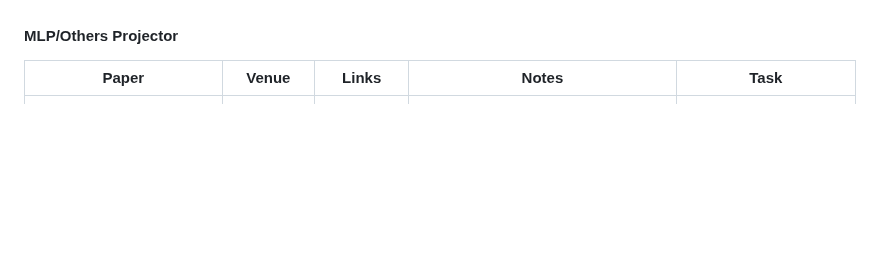
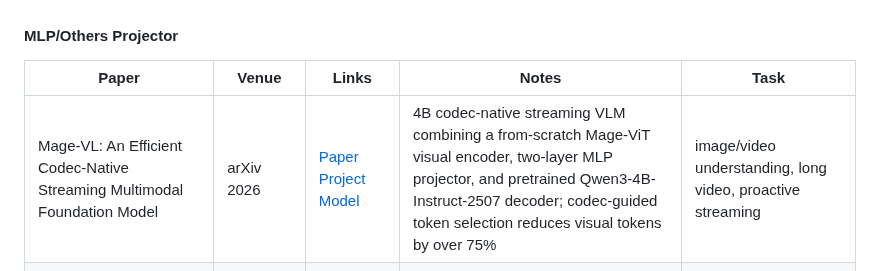
Before and after one commit to OpenEnvision/Awesome-Multimodal-Modeling, a Markdown page: README.md, the part around the change. Drawn GitHub-style; blank space fills up the shorter version.

```diff
--- a/README.md
+++ b/README.md
@@ -406,6 +406,7 @@ Multimodal Models
 
 | Paper | Venue | Links | Notes | Task |
 |---|---|---|---|---|
+| Mage-VL: An Efficient Codec-Native Streaming Multimodal Foundation Model | arXiv 2026 | [Paper](https://arxiv.org/abs/2607.24904) [Project](https://microsoft.github.io/Mage/) [Model](https://huggingface.co/microsoft/Mage-VL) | 4B codec-native streaming VLM combining a from-scratch Mage-ViT visual encoder, two-layer MLP projector, and pretrained Qwen3-4B-Instruct-2507 decoder; codec-guided token selection reduces visual tokens by over 75% | image/video understanding, long video, proactive streaming |
 | StepX-Edge: An On-Device UI Vision-Language Model via Architecture-Training-Deployment Co-Design | arXiv 2026 | [Paper](https://arxiv.org/abs/2607.22708) | 0.9B on-device UI VLM with UI-aware layered visual encoding and a progressive dimensionality projection connector; quantized deployment is validated on Snapdragon 8 Gen5 | UI understanding, OCR, grounding, on-device deployment |
 | MiniCPM-V 4.5: Cooking Efficient MLLMs via Architecture, Data, and Training Recipe | arXiv 2025 | [Paper](https://arxiv.org/abs/2509.18154) [Code](https://github.com/OpenBMB/MiniCPM-o) [Model](https://huggingface.co/openbmb/MiniCPM-V-4_5) | Efficient 8B MLLM built with Qwen3-8B, SigLIP2-400M and a unified 3D-Resampler for compact image-video encoding | visual understanding, document/OCR, video understanding, edge deployment |
 | Moondream 3.1 | Model Release 2026 | [Project](https://moondream.ai/) [Model](https://huggingface.co/moondream/moondream3.1-9B-A2B) | Efficient sparse MoE VLM with 9B total and 2B active parameters; supports visual reasoning, query, caption, detection, pointing and segmentation | visual understanding, grounding, segmentation, edge deployment |
```
